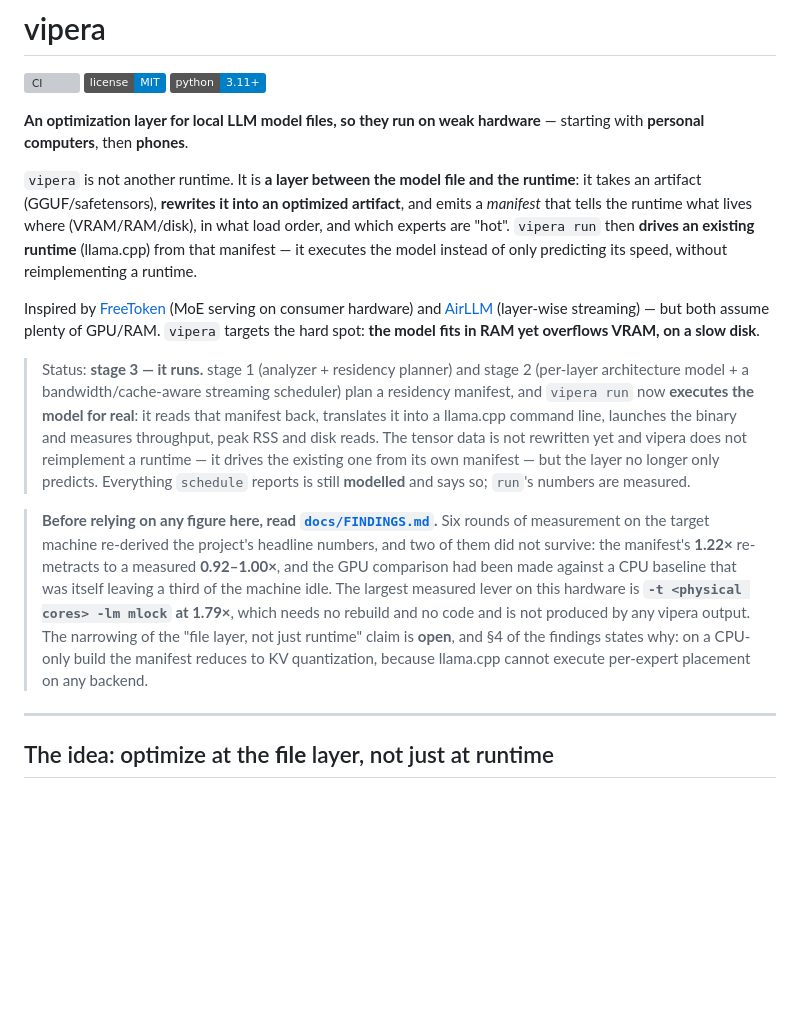
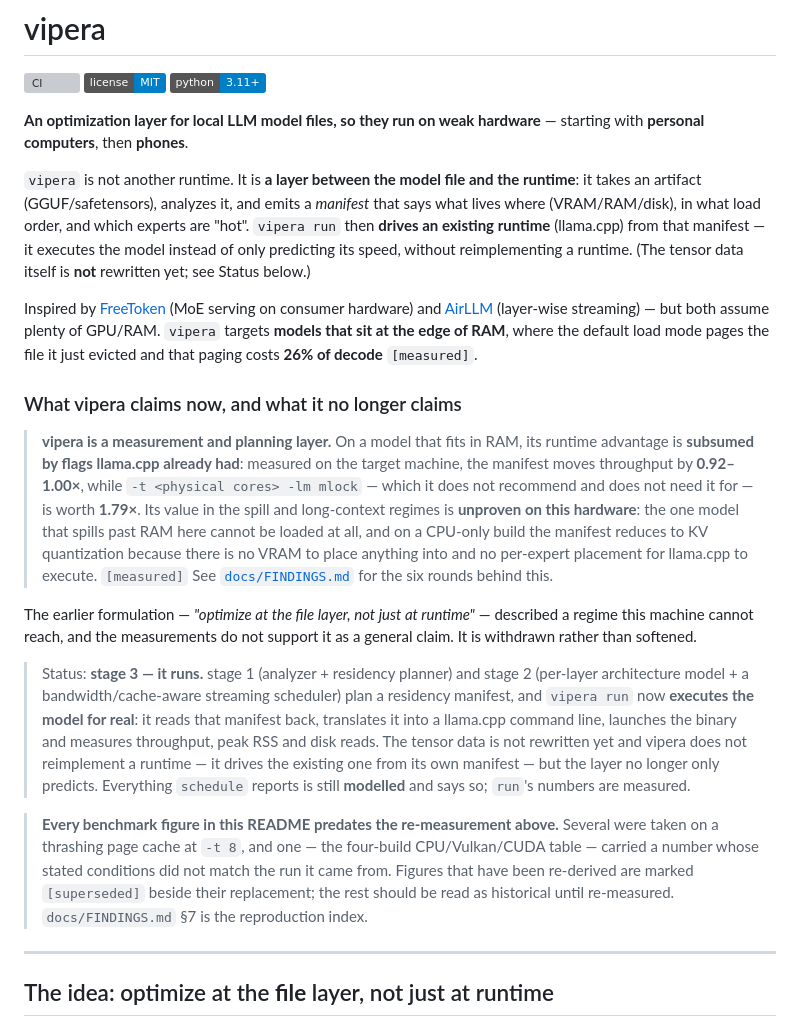
Before and after one commit to vipera-iso/vipera, a Markdown page: README.md, the part around the change. Drawn GitHub-style; badges without logos; blank space fills up the shorter version; grey boxes are pictures that could not be loaded.

```diff
--- a/README.md
+++ b/README.md
@@ -8,14 +8,31 @@
 **personal computers**, then **phones**.
 
 `vipera` is not another runtime. It is **a layer between the model file and the runtime**: it takes an
-artifact (GGUF/safetensors), **rewrites it into an optimized artifact**, and emits a *manifest* that
-tells the runtime what lives where (VRAM/RAM/disk), in what load order, and which experts are "hot".
-`vipera run` then **drives an existing runtime** (llama.cpp) from that manifest — it executes the
-model instead of only predicting its speed, without reimplementing a runtime.
+artifact (GGUF/safetensors), analyzes it, and emits a *manifest* that says what lives where
+(VRAM/RAM/disk), in what load order, and which experts are "hot". `vipera run` then **drives an
+existing runtime** (llama.cpp) from that manifest — it executes the model instead of only predicting
+its speed, without reimplementing a runtime. (The tensor data itself is **not** rewritten yet; see
+Status below.)
 
 Inspired by [FreeToken](https://github.com/FlashML-org/FreeToken) (MoE serving on consumer hardware)
 and [AirLLM](https://github.com/lyogavin/airllm) (layer-wise streaming) — but both assume plenty of
-GPU/RAM. `vipera` targets the hard spot: **the model fits in RAM yet overflows VRAM, on a slow disk**.
+GPU/RAM. `vipera` targets **models that sit at the edge of RAM**, where the default load mode pages
+the file it just evicted and that paging costs **26% of decode** `[measured]`.
+
+### What vipera claims now, and what it no longer claims
+
+> **vipera is a measurement and planning layer.** On a model that fits in RAM, its runtime
+> advantage is **subsumed by flags llama.cpp already had**: measured on the target machine, the
+> manifest moves throughput by **0.92–1.00×**, while `-t <physical cores> -lm mlock` — which it
+> does not recommend and does not need it for — is worth **1.79×**. Its value in the spill and
+> long-context regimes is **unproven on this hardware**: the one model that spills past RAM here
+> cannot be loaded at all, and on a CPU-only build the manifest reduces to KV quantization because
+> there is no VRAM to place anything into and no per-expert placement for llama.cpp to execute.
+> `[measured]` See [`docs/FINDINGS.md`](docs/FINDINGS.md) for the six rounds behind this.
+
+The earlier formulation — *"optimize at the file layer, not just at runtime"* — described a regime
+this machine cannot reach, and the measurements do not support it as a general claim. It is
+withdrawn rather than softened.
 
 > Status: **stage 3 — it runs.** stage 1 (analyzer + residency planner) and stage 2 (per-layer
 > architecture model + a bandwidth/cache-aware streaming scheduler) plan a residency manifest, and
@@ -25,15 +42,11 @@ GPU/RAM. `vipera` targets the hard spot: **the model fits in RAM yet overflows V
 existing one from its own manifest — but the layer no longer only predicts. Everything `schedule`
 > reports is still **modelled** and says so; `run`'s numbers are measured.
 
-> **Before relying on any figure here, read [`docs/FINDINGS.md`](docs/FINDINGS.md).** Six rounds of
-> measurement on the target machine re-derived the project's headline numbers, and two of them did
-> not survive: the manifest's **1.22×** re-metracts to a measured **0.92–1.00×**, and the GPU
-> comparison had been made against a CPU baseline that was itself leaving a third of the machine
-> idle. The largest measured lever on this hardware is **`-t <physical cores> -lm mlock` at 1.79×**,
-> which needs no rebuild and no code and is not produced by any vipera output. The narrowing of the
-> "file layer, not just runtime" claim is **open**, and §4 of the findings states why: on a CPU-only
-> build the manifest reduces to KV quantization, because llama.cpp cannot execute per-expert
-> placement on any backend.
+> **Every benchmark figure in this README predates the re-measurement above.** Several were taken
+> on a thrashing page cache at `-t 8`, and one — the four-build CPU/Vulkan/CUDA table — carried a
+> number whose stated conditions did not match the run it came from. Figures that have been
+> re-derived are marked `[superseded]` beside their replacement; the rest should be read as
+> historical until re-measured. `docs/FINDINGS.md` §7 is the reproduction index.
 
 ---
 
```
Also changed, not shown: algorithms-digest.md (+18 -3 lines), docs/PROPOSALS.md (+6 -4 lines).
